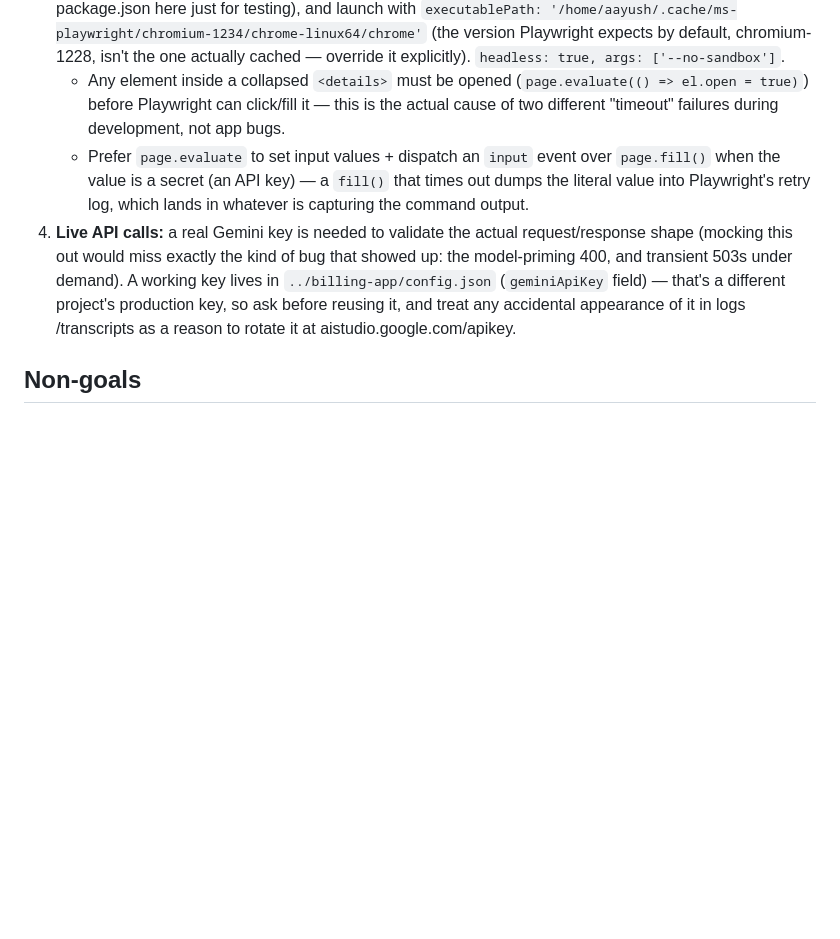
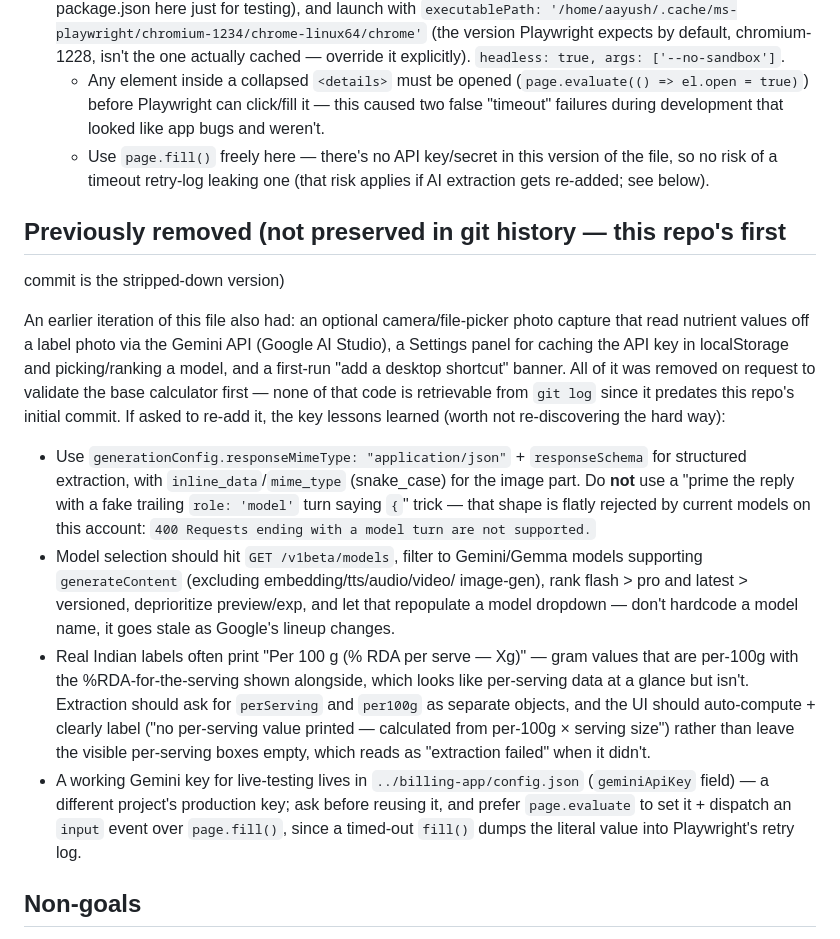
Before and after one commit to aayush8895/fopnl-calculator, a Markdown page: CLAUDE.md, the part around one of its changes. Drawn GitHub-style; blank space fills up the shorter version.

```diff
--- a/CLAUDE.md
+++ b/CLAUDE.md
@@ -103,19 +99,47 @@ There's no CI, no npm project here. To verify changes:
    ['--no-sandbox']`.
    - Any element inside a collapsed `<details>` must be opened
      (`page.evaluate(() => el.open = true)`) before Playwright can
-     click/fill it — this is the actual cause of two different "timeout"
-     failures during development, not app bugs.
-   - Prefer `page.evaluate` to set input values + dispatch an `input` event
-     over `page.fill()` when the value is a secret (an API key) — a `fill()`
-     that times out dumps the literal value into Playwright's retry log,
-     which lands in whatever is capturing the command output.
-4. **Live API calls:** a real Gemini key is needed to validate the actual
-   request/response shape (mocking this out would miss exactly the kind of
-   bug that showed up: the model-priming 400, and transient 503s under
-   demand). A working key lives in `../billing-app/config.json`
-   (`geminiApiKey` field) — that's a different project's production key, so
-   ask before reusing it, and treat any accidental appearance of it in logs
-   /transcripts as a reason to rotate it at aistudio.google.com/apikey.
+     click/fill it — this caused two false "timeout" failures during
+     development that looked like app bugs and weren't.
+   - Use `page.fill()` freely here — there's no API key/secret in this
+     version of the file, so no risk of a timeout retry-log leaking one
+     (that risk applies if AI extraction gets re-added; see below).
+
+## Previously removed (not preserved in git history — this repo's first
+commit is the stripped-down version)
+
+An earlier iteration of this file also had: an optional camera/file-picker
+photo capture that read nutrient values off a label photo via the Gemini API
+(Google AI Studio), a Settings panel for caching the API key in
+localStorage and picking/ranking a model, and a first-run "add a desktop
+shortcut" banner. All of it was removed on request to validate the base
+calculator first — none of that code is retrievable from `git log` since it
+predates this repo's initial commit. If asked to re-add it, the key lessons
+learned (worth not re-discovering the hard way):
+
+- Use `generationConfig.responseMimeType: "application/json"` +
+  `responseSchema` for structured extraction, with `inline_data`/`mime_type`
+  (snake_case) for the image part. Do **not** use a "prime the reply with a
+  fake trailing `role: 'model'` turn saying `{`" trick — that shape is
+  flatly rejected by current models on this account:
+  `400 Requests ending with a model turn are not supported.`
+- Model selection should hit `GET /v1beta/models`, filter to Gemini/Gemma
+  models supporting `generateContent` (excluding embedding/tts/audio/video/
+  image-gen), rank flash > pro and latest > versioned, deprioritize
+  preview/exp, and let that repopulate a model dropdown — don't hardcode a
+  model name, it goes stale as Google's lineup changes.
+- Real Indian labels often print "Per 100 g (% RDA per serve — Xg)" — gram
+  values that are per-100g with the %RDA-for-the-serving shown alongside,
+  which looks like per-serving data at a glance but isn't. Extraction should
+  ask for `perServing` and `per100g` as separate objects, and the UI should
+  auto-compute + clearly label ("no per-serving value printed — calculated
+  from per-100g × serving size") rather than leave the visible per-serving
+  boxes empty, which reads as "extraction failed" when it didn't.
+- A working Gemini key for live-testing lives in `../billing-app/config.json`
+  (`geminiApiKey` field) — a different project's production key; ask before
+  reusing it, and prefer `page.evaluate` to set it + dispatch an `input`
+  event over `page.fill()`, since a timed-out `fill()` dumps the literal
+  value into Playwright's retry log.
 
 ## Non-goals
 
```
Also changed, not shown: other parts of CLAUDE.md (+68 -72 lines).
